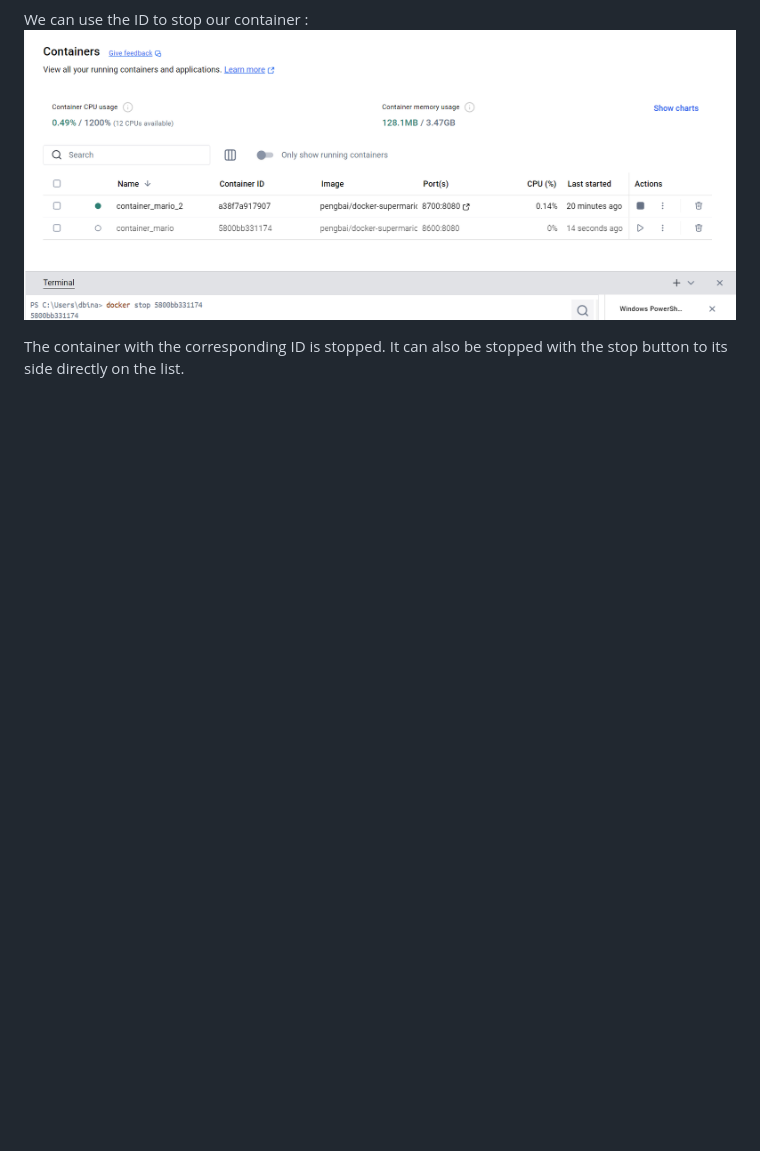
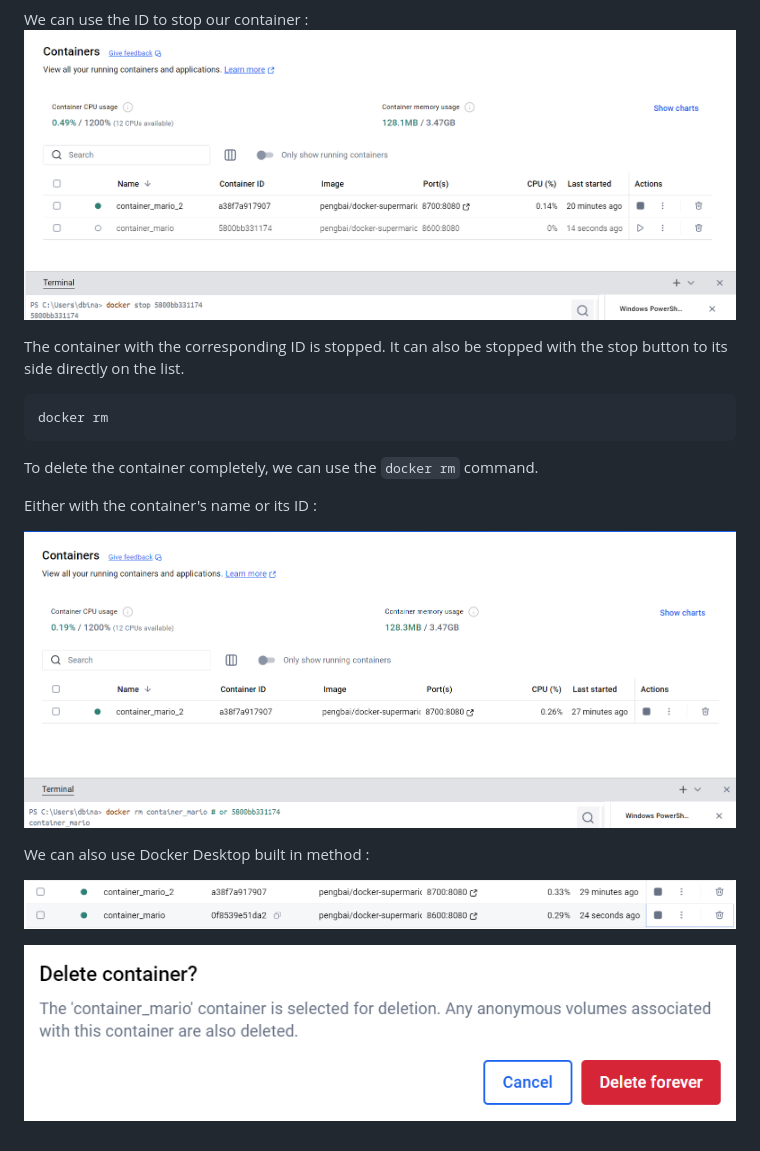
Before and after one commit to djamaldine-binali/Runtrack-Docker, a Markdown page: Job_3/readme.md, the part around the change. GitHub-like rendering; pictures changed too: Job_3/images/delete_container_1.png (added), Job_3/images/delete_container_2.png (added), Job_3/images/delete_container_3.png (added); blank space fills up the shorter version.

Commit message:
How to delete a container with different methods.

````diff
--- a/Job_3/readme.md
+++ b/Job_3/readme.md
@@ -76,3 +76,20 @@ We can use the ID to stop our container :
 
 The container with the corresponding ID is stopped.
 It can also be stopped with the stop button to its side directly on the list.
+
+```sh
+docker rm
+```
+
+To delete the container completely, we can use the `docker rm` command.
+
+Either with the container's name or its ID :
+
+![alt text](images/delete_container_1.png)
+
+
+We can also use Docker Desktop built in method :
+
+![alt text](images/delete_container_2.png)
+
+![alt text](images/delete_container_3.png)
````
